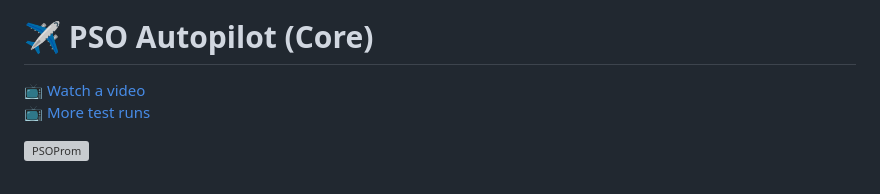
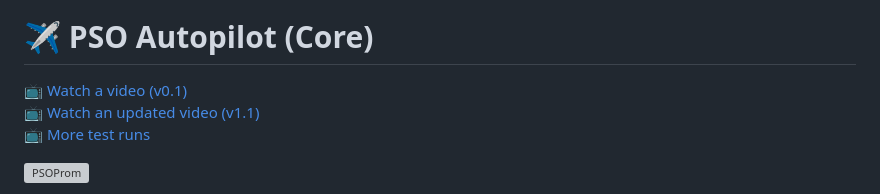
Before and after one commit to gregorik/PSO-Autopilot, a Markdown page: README.md, the part around the change. GitHub-like rendering; grey boxes are pictures that could not be loaded.

Commit message:
Revise README with updated video links and formatting
Updated README to include new video links and improved formatting.

```diff
--- a/README.md
+++ b/README.md
@@ -4,7 +4,8 @@
 
 # ✈️ PSO Autopilot (Core)
 
-[📺 Watch a video](https://youtu.be/KS5MhbmniEE)<br>
+[📺 Watch a video (v0.1)](https://youtu.be/KS5MhbmniEE)<br>
+[📺 Watch an updated video (v1.1)](https://www.youtube.com/watch?v=eYjHRwzfteQ)<br>
 [📺 More test runs](https://www.youtube.com/watch?v=YlBrR46wOUc)
 
 ![PSOProm](https://github.com/user-attachments/assets/d1c8acef-b2f0-4050-8ea0-365a9dbd1686)
```
